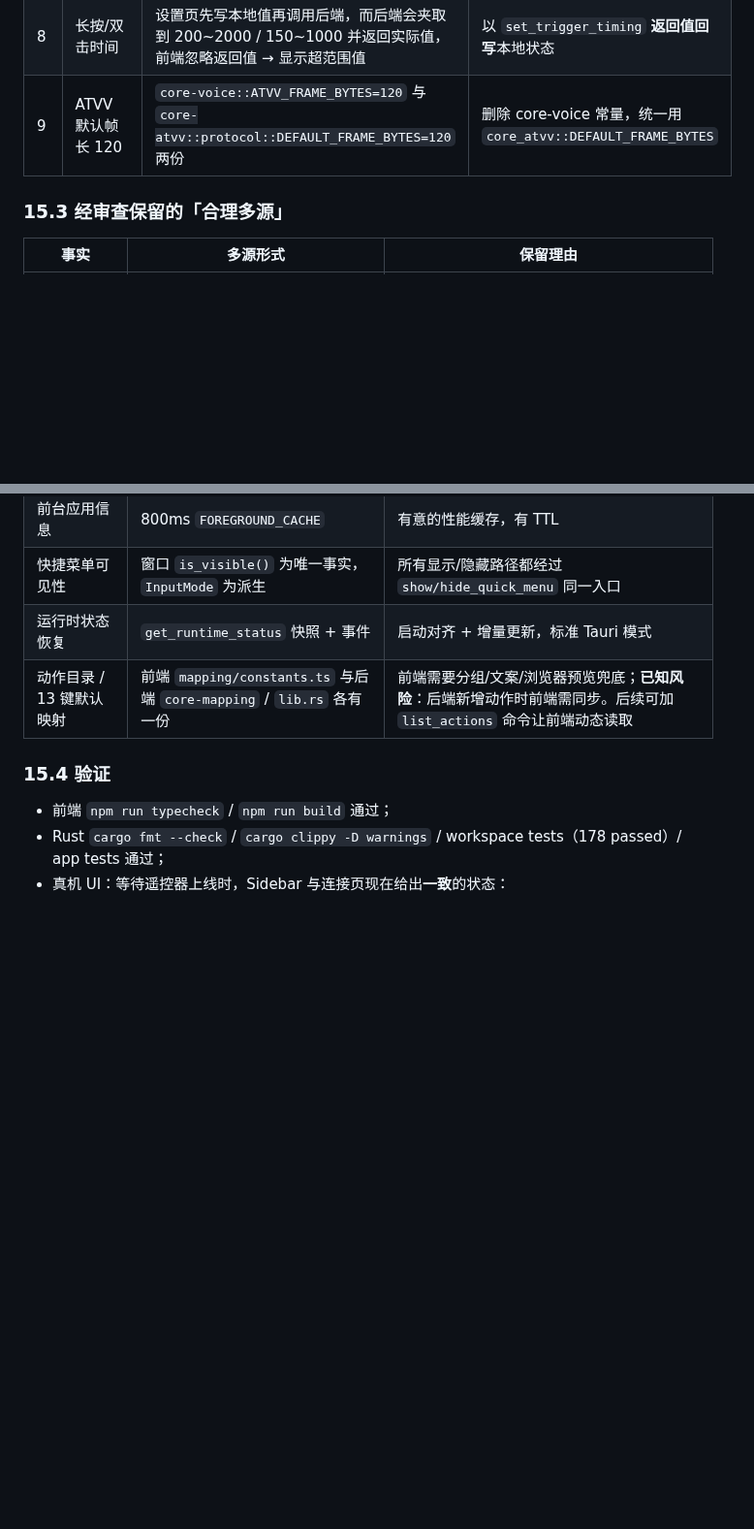
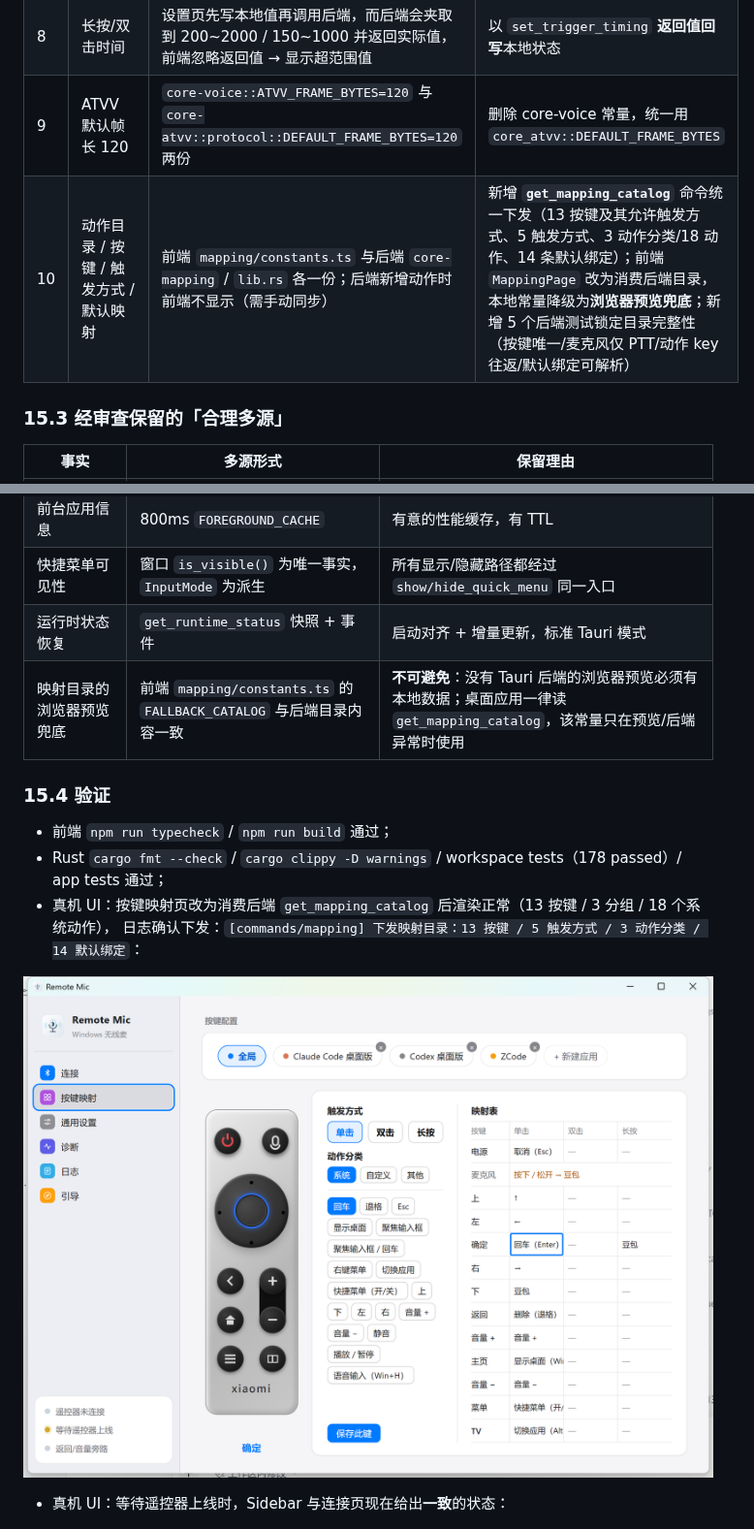
Before and after one commit to poluce/windows-remote-mic, a Markdown page: docs/项目/容错能力评估.md, 2 parts joined by grey strips. Shown at 97% size. Rendered like a GitHub page; pictures changed too: docs/项目/截图/按键映射-后端目录驱动.png (added); blank space fills up the shorter version.

```diff
--- a/docs/项目/容错能力评估.md
+++ b/docs/项目/容错能力评估.md
@@ -441,6 +441,7 @@ start_voice_bridge
 | 7 | 全局按键映射 | 映射页保存后**前端自己拼一条 MappingEntry** 塞进本地表（profile 分支则已从后端重读） | 统一改为保存后 `get_mappings` **重读后端** |
 | 8 | 长按/双击时间 | 设置页先写本地值再调用后端，而后端会夹取到 200~2000 / 150~1000 并返回实际值，前端忽略返回值 → 显示超范围值 | 以 `set_trigger_timing` **返回值回写**本地状态 |
 | 9 | ATVV 默认帧长 120 | `core-voice::ATVV_FRAME_BYTES=120` 与 `core-atvv::protocol::DEFAULT_FRAME_BYTES=120` 两份 | 删除 core-voice 常量，统一用 `core_atvv::DEFAULT_FRAME_BYTES` |
+| 10 | 动作目录 / 按键 / 触发方式 / 默认映射 | 前端 `mapping/constants.ts` 与后端 `core-mapping` / `lib.rs` 各一份；后端新增动作时前端不显示（需手动同步） | 新增 **`get_mapping_catalog`** 命令统一下发（13 按键及其允许触发方式、5 触发方式、3 动作分类/18 动作、14 条默认绑定）；前端 `MappingPage` 改为消费后端目录，本地常量降级为**浏览器预览兜底**；新增 5 个后端测试锁定目录完整性（按键唯一/麦克风仅 PTT/动作 key 往返/默认绑定可解析） |
 
 ### 15.3 经审查保留的「合理多源」
 
@@ -454,12 +455,17 @@ start_voice_bridge
 | 前台应用信息 | 800ms `FOREGROUND_CACHE` | 有意的性能缓存，有 TTL |
 | 快捷菜单可见性 | 窗口 `is_visible()` 为唯一事实，`InputMode` 为派生 | 所有显示/隐藏路径都经过 `show/hide_quick_menu` 同一入口 |
 | 运行时状态恢复 | `get_runtime_status` 快照 + 事件 | 启动对齐 + 增量更新，标准 Tauri 模式 |
-| 动作目录 / 13 键默认映射 | 前端 `mapping/constants.ts` 与后端 `core-mapping` / `lib.rs` 各有一份 | 前端需要分组/文案/浏览器预览兜底；**已知风险**：后端新增动作时前端需同步。后续可加 `list_actions` 命令让前端动态读取 |
+| 映射目录的浏览器预览兜底 | 前端 `mapping/constants.ts` 的 `FALLBACK_CATALOG` 与后端目录内容一致 | **不可避免**：没有 Tauri 后端的浏览器预览必须有本地数据；桌面应用一律读 `get_mapping_catalog`，该常量只在预览/后端异常时使用 |
 
 ### 15.4 验证
 
 - 前端 `npm run typecheck` / `npm run build` 通过；
 - Rust `cargo fmt --check` / `cargo clippy -D warnings` / workspace tests（178 passed）/ app tests 通过；
+- 真机 UI：按键映射页改为消费后端 `get_mapping_catalog` 后渲染正常（13 按键 / 3 分组 / 18 个系统动作），
+  日志确认下发：`[commands/mapping] 下发映射目录：13 按键 / 5 触发方式 / 3 动作分类 / 14 默认绑定`：
+
+![按键映射-后端目录驱动](./截图/按键映射-后端目录驱动.png)
+
 - 真机 UI：等待遥控器上线时，Sidebar 与连接页现在给出**一致**的状态：
 
 ![连接页-状态一致性-Sidebar](./截图/连接页-状态一致性-Sidebar.png)
```
Also changed, not shown: docs/项目/任务清单.md (+2 -0 lines), 6 other files.
